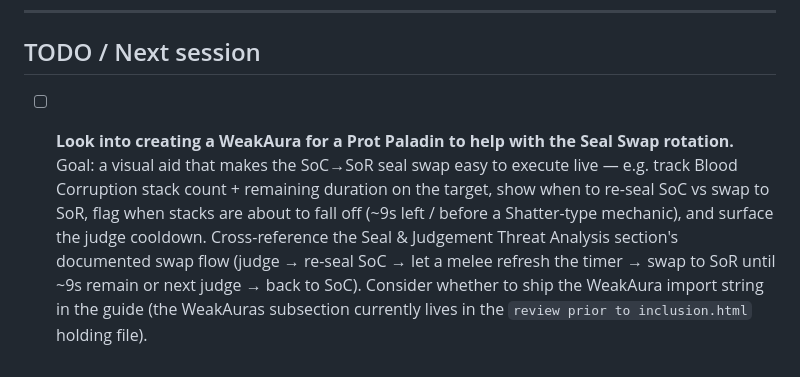
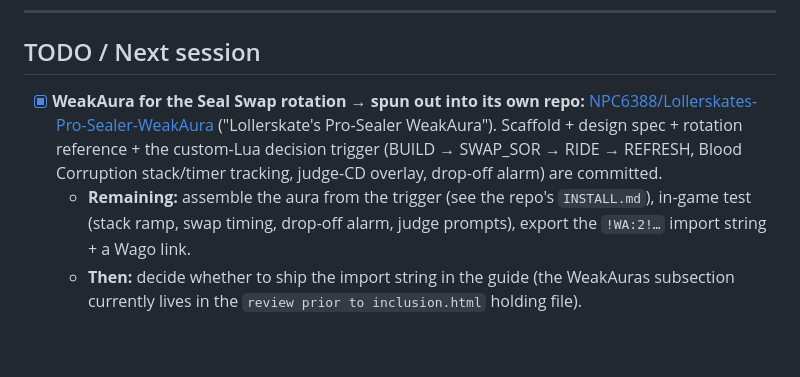
Before and after one commit to NPC6388/wow-tbc-prot-paladin-guide, a Markdown page: SESSION_LOG_2026-06-20.md, the part around the change. Drawn GitHub-style.

Commit message:
Session log: WeakAura TODO spun out into Lollerskates-Pro-Sealer-WeakAura repo
Co-Authored-By: Claude Opus 4.8 <noreply@anthropic.com>

```diff
--- a/SESSION_LOG_2026-06-20.md
+++ b/SESSION_LOG_2026-06-20.md
@@ -37,4 +37,6 @@ Consecration R6 660 / R5 435, Holy Shield 280, Avenger's Shield 780, Exorcism 29
 ---
 
 ## TODO / Next session
-- [ ] **Look into creating a WeakAura for a Prot Paladin to help with the Seal Swap rotation.** Goal: a visual aid that makes the SoC→SoR seal swap easy to execute live — e.g. track Blood Corruption stack count + remaining duration on the target, show when to re-seal SoC vs swap to SoR, flag when stacks are about to fall off (~9s left / before a Shatter-type mechanic), and surface the judge cooldown. Cross-reference the Seal & Judgement Threat Analysis section's documented swap flow (judge → re-seal SoC → let a melee refresh the timer → swap to SoR until ~9s remain or next judge → back to SoC). Consider whether to ship the WeakAura import string in the guide (the WeakAuras subsection currently lives in the `review prior to inclusion.html` holding file).
+- [x] **WeakAura for the Seal Swap rotation → spun out into its own repo:** [NPC6388/Lollerskates-Pro-Sealer-WeakAura](https://github.com/NPC6388/Lollerskates-Pro-Sealer-WeakAura) ("Lollerskate's Pro-Sealer WeakAura"). Scaffold + design spec + rotation reference + the custom-Lua decision trigger (BUILD → SWAP_SOR → RIDE → REFRESH, Blood Corruption stack/timer tracking, judge-CD overlay, drop-off alarm) are committed.
+  - **Remaining:** assemble the aura from the trigger (see the repo's `INSTALL.md`), in-game test (stack ramp, swap timing, drop-off alarm, judge prompts), export the `!WA:2!…` import string + a Wago link.
+  - **Then:** decide whether to ship the import string in the guide (the WeakAuras subsection currently lives in the `review prior to inclusion.html` holding file).
```
